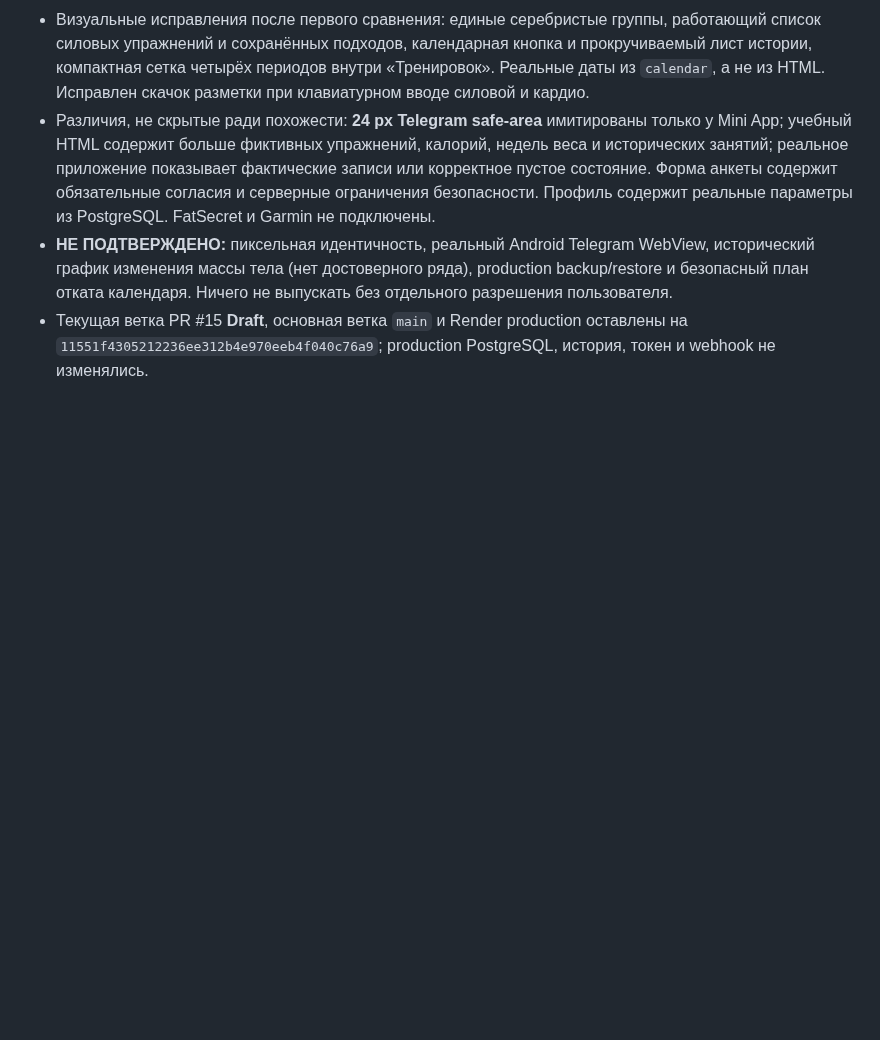
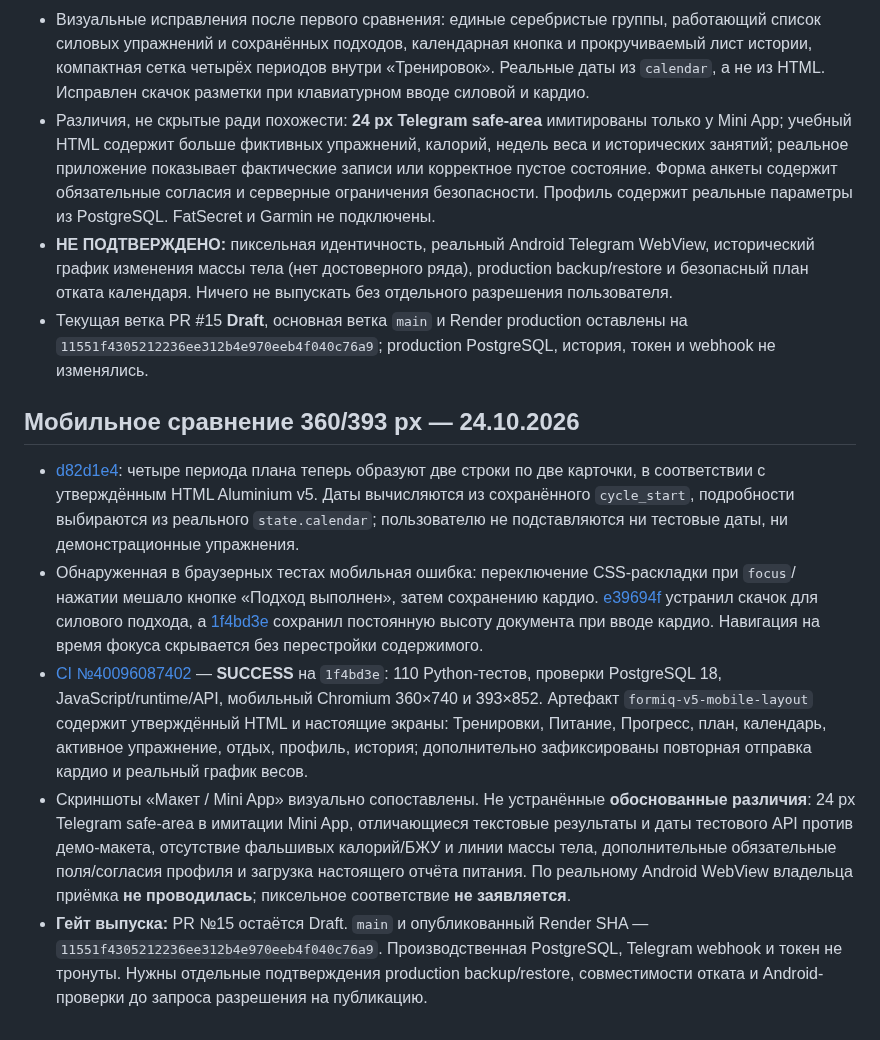
Before and after one commit to smirnovka907-crypto/formiq-bot, a Markdown page: docs/PROJECT_STATUS.md, the part around the change. GitHub-like rendering; blank space fills up the shorter version.

Commit message:
docs: record passed 110-test mobile Aluminium comparison and remaining release gates

```diff
--- a/docs/PROJECT_STATUS.md
+++ b/docs/PROJECT_STATUS.md
@@ -324,3 +324,38 @@ backup/restore и отдельного разрешения нельзя. Тек
 - Различия, не скрытые ради похожести: **24 px Telegram safe-area** имитированы только у Mini App; учебный HTML содержит больше фиктивных упражнений, калорий, недель веса и исторических занятий; реальное приложение показывает фактические записи или корректное пустое состояние. Форма анкеты содержит обязательные согласия и серверные ограничения безопасности. Профиль содержит реальные параметры из PostgreSQL. FatSecret и Garmin не подключены.
 - **НЕ ПОДТВЕРЖДЕНО:** пиксельная идентичность, реальный Android Telegram WebView, исторический график изменения массы тела (нет достоверного ряда), production backup/restore и безопасный план отката календаря. Ничего не выпускать без отдельного разрешения пользователя.
 - Текущая ветка PR #15 **Draft**, основная ветка `main` и Render production оставлены на `11551f4305212236ee312b4e970eeb4f040c76a9`; production PostgreSQL, история, токен и webhook не изменялись.
+
+## Мобильное сравнение 360/393 px — 24.10.2026
+
+- [d82d1e4](https://github.com/smirnovka907-crypto/formiq-bot/commit/d82d1e47aaf909f7b86f31e59a815bdb13a39388):
+  четыре периода плана теперь образуют две строки по две карточки,
+  в соответствии с утверждённым HTML Aluminium v5. Даты вычисляются
+  из сохранённого `cycle_start`, подробности выбираются из реального
+  `state.calendar`; пользователю не подставляются ни тестовые даты, ни
+  демонстрационные упражнения.
+- Обнаруженная в браузерных тестах мобильная ошибка: переключение
+  CSS-раскладки при `focus`/нажатии мешало кнопке «Подход выполнен»,
+  затем сохранению кардио. [e39694f](https://github.com/smirnovka907-crypto/formiq-bot/commit/e39694fcbd5782144492ae13685c48db03c84efa)
+  устранил скачок для силового подхода, а
+  [1f4bd3e](https://github.com/smirnovka907-crypto/formiq-bot/commit/1f4bd3e0d45c8b1cb0f1fb1b25ecdd1c1b120404)
+  сохранил постоянную высоту документа при вводе кардио. Навигация на
+  время фокуса скрывается без перестройки содержимого.
+- [CI №40096087402](https://github.com/smirnovka907-crypto/formiq-bot/actions/runs/40096087402) —
+  **SUCCESS** на `1f4bd3e`: 110 Python-тестов, проверки PostgreSQL 18,
+  JavaScript/runtime/API, мобильный Chromium 360×740 и 393×852.
+  Артефакт `formiq-v5-mobile-layout` содержит утверждённый HTML
+  и настоящие экраны: Тренировки, Питание, Прогресс, план, календарь,
+  активное упражнение, отдых, профиль, история; дополнительно
+  зафиксированы повторная отправка кардио и реальный график весов.
+- Скриншоты «Макет / Mini App» визуально сопоставлены. Не устранённые
+  **обоснованные различия**: 24 px Telegram safe-area в имитации Mini App,
+  отличающиеся текстовые результаты и даты тестового API против демо-макета,
+  отсутствие фальшивых калорий/БЖУ и линии массы тела, дополнительные
+  обязательные поля/согласия профиля и загрузка настоящего отчёта питания.
+  По реальному Android WebView владельца приёмка **не проводилась**;
+  пиксельное соответствие **не заявляется**.
+- **Гейт выпуска:** PR №15 остаётся Draft. `main` и опубликованный
+  Render SHA — `11551f4305212236ee312b4e970eeb4f040c76a9`.
+  Производственная PostgreSQL, Telegram webhook и токен не тронуты.
+  Нужны отдельные подтверждения production backup/restore,
+  совместимости отката и Android-проверки до запроса разрешения на публикацию.
```
